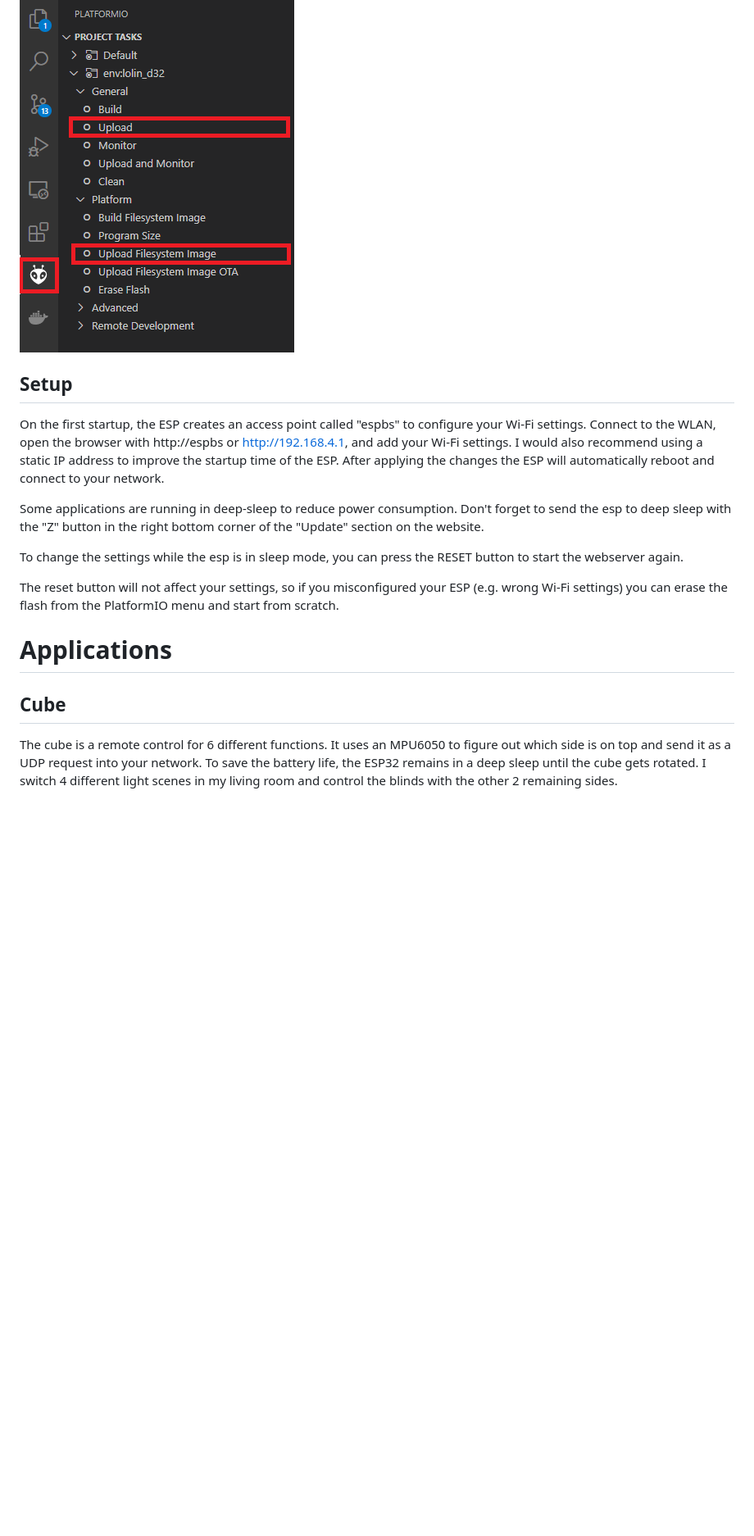
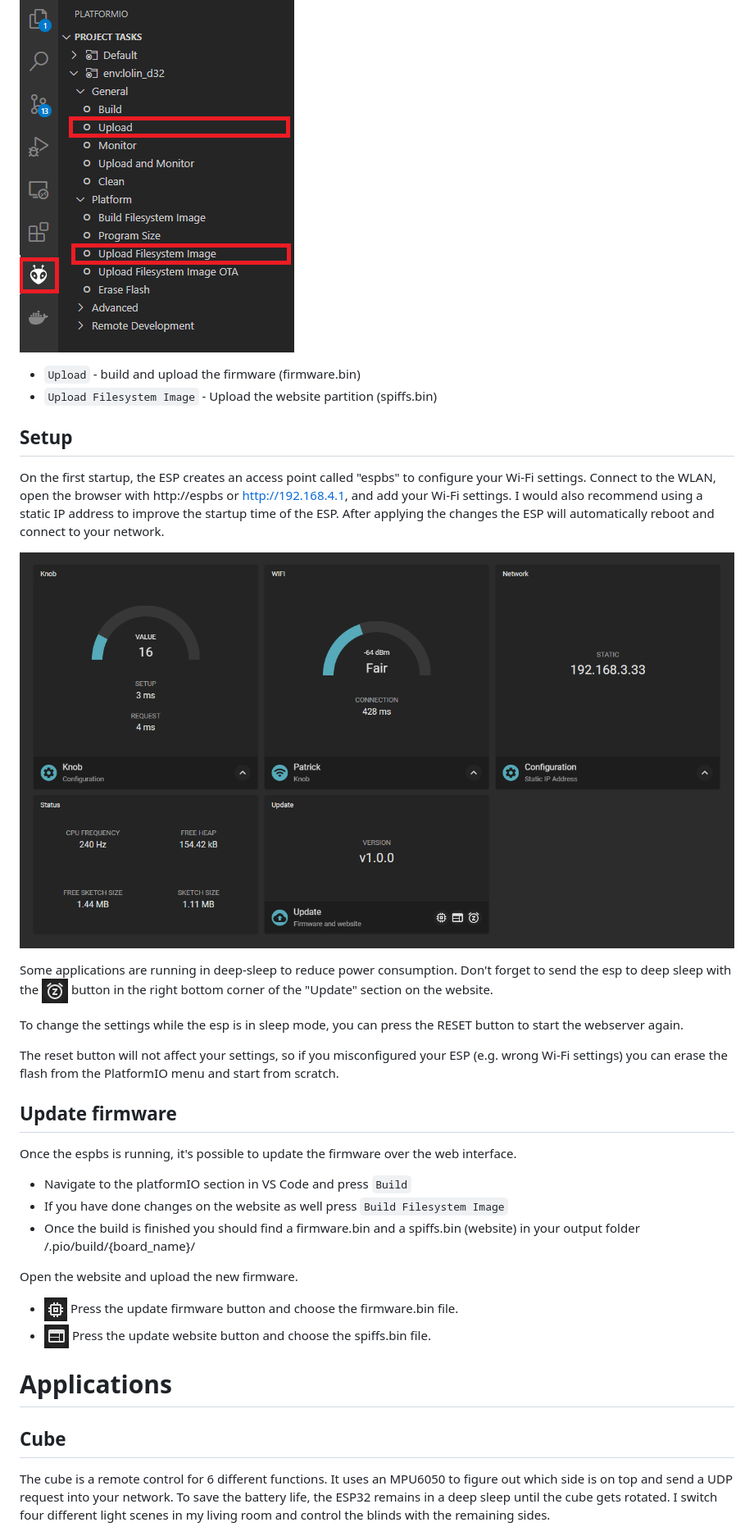
Before and after one commit to Lillifee/espbs, a Markdown page: README.md, the part around one of its changes. Shown at 82% size. Drawn GitHub-style; pictures changed too: screenshots/firmware.png (added), screenshots/sleep.png (added), screenshots/updateWebsite.png (added); blank space fills up the shorter version.

```diff
--- a/README.md
+++ b/README.md
@@ -28,23 +28,41 @@ You can eigher run the commands in the platformIO terminal or just use the Platf
 
 ![picture](screenshots/upload.png)
 
+- `Upload` - build and upload the firmware (firmware.bin)
+- `Upload Filesystem Image` - Upload the website partition (spiffs.bin)
+
 ## Setup
 
 On the first startup, the ESP creates an access point called "espbs" to configure your Wi-Fi settings.
 </br> Connect to the WLAN, open the browser with http://espbs or http://192.168.4.1, and add your Wi-Fi settings. </br> I would also recommend using a static IP address to improve the startup time of the ESP.
 After applying the changes the ESP will automatically reboot and connect to your network.
 
-Some applications are running in deep-sleep to reduce power consumption. Don't forget to send the esp to deep sleep with the "Z" button in the right bottom corner of the "Update" section on the website.
+![picture](screenshots/website.png)
+
+Some applications are running in deep-sleep to reduce power consumption. Don't forget to send the esp to deep sleep with the ![picture](screenshots/sleep.png) button in the right bottom corner of the "Update" section on the website.
 
 To change the settings while the esp is in sleep mode, you can press the RESET button to start the webserver again.
 
 The reset button will not affect your settings, so if you misconfigured your ESP (e.g. wrong Wi-Fi settings) you can erase the flash from the PlatformIO menu and start from scratch.
 
+## Update firmware
+
+Once the espbs is running, it's possible to update the firmware over the web interface.
+
+- Navigate to the platformIO section in VS Code and press `Build`
+- If you have done changes on the website as well press `Build Filesystem Image`
+- Once the build is finished you should find a firmware.bin and a spiffs.bin (website) in your output folder /.pio/build/{board_name}/
+
+Open the website and upload the new firmware.
+
+- ![picture](screenshots/firmware.png) Press the update firmware button and choose the firmware.bin file.
+- ![picture](screenshots/updateWebsite.png) Press the update website button and choose the spiffs.bin file.
+
 # Applications
 
 ## Cube
 
-The cube is a remote control for 6 different functions. It uses an MPU6050 to figure out which side is on top and send it as a UDP request into your network. To save the battery life, the ESP32 remains in a deep sleep until the cube gets rotated. I switch 4 different light scenes in my living room and control the blinds with the other 2 remaining sides.
+The cube is a remote control for 6 different functions. It uses an MPU6050 to figure out which side is on top and send a UDP request into your network. To save the battery life, the ESP32 remains in a deep sleep until the cube gets rotated. I switch four different light scenes in my living room and control the blinds with the remaining sides.
 
 ![picture](screenshots/cube.png)
 
```
Also changed, not shown: other parts of README.md (+5 -5 lines).
